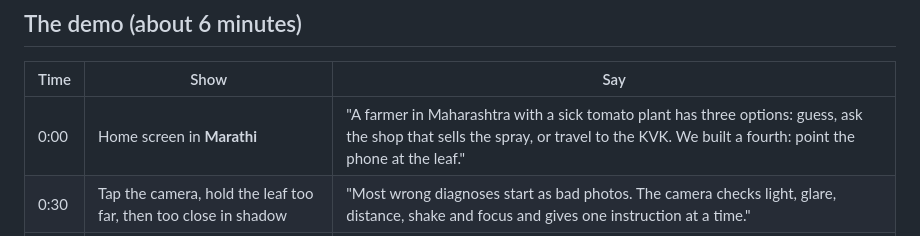
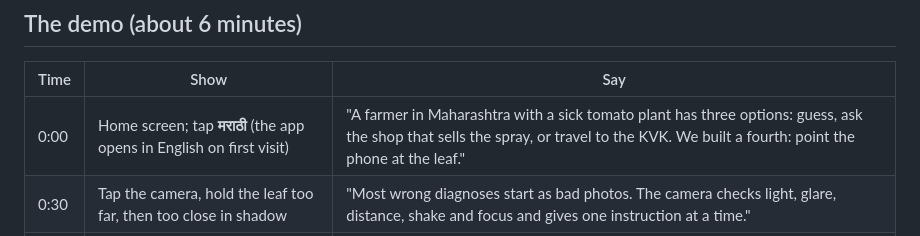
Before and after one commit to Sachin844123/plant-disease-detector-hin-eng-mar, a Markdown page: docs/DEMO_SCRIPT.md, the part around the change. Drawn GitHub-style.

Commit message:
Switch to Marathi at the start of the demo
Co-Authored-By: Claude Opus 5.5 <noreply@anthropic.com>

```diff
--- a/docs/DEMO_SCRIPT.md
+++ b/docs/DEMO_SCRIPT.md
@@ -20,7 +20,7 @@ A 6-minute run-through, the backup plan, and the questions judges are likely to
 
 | Time | Show | Say |
 |---|---|---|
-| 0:00 | Home screen in **Marathi** | "A farmer in Maharashtra with a sick tomato plant has three options: guess, ask the shop that sells the spray, or travel to the KVK. We built a fourth: point the phone at the leaf." |
+| 0:00 | Home screen; tap **मराठी** (the app opens in English on first visit) | "A farmer in Maharashtra with a sick tomato plant has three options: guess, ask the shop that sells the spray, or travel to the KVK. We built a fourth: point the phone at the leaf." |
 | 0:30 | Tap the camera, hold the leaf too far, then too close in shadow | "Most wrong diagnoses start as bad photos. The camera checks light, glare, distance, shake and focus and gives one instruction at a time." |
 | 1:00 | Frame turns turmeric; take the photo | |
 | 1:15 | Result with heatmap on | "Diagnosis in under two seconds on a laptop CPU, no internet. The bright area is where the network looked — on the lesion, not the background. That is Grad-CAM." |
```
